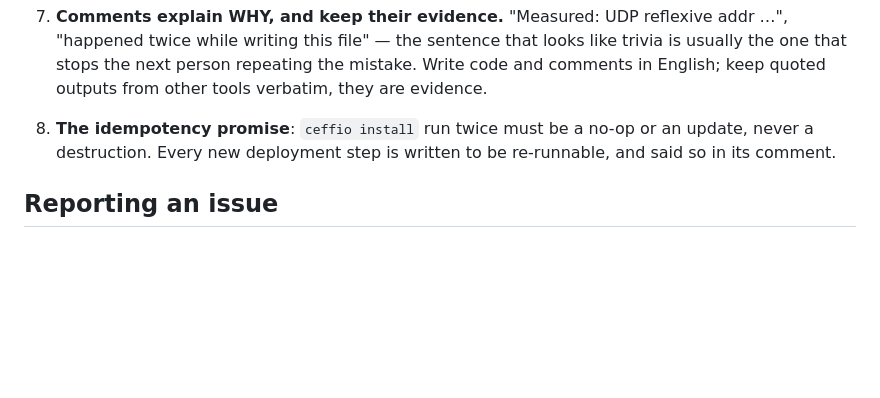
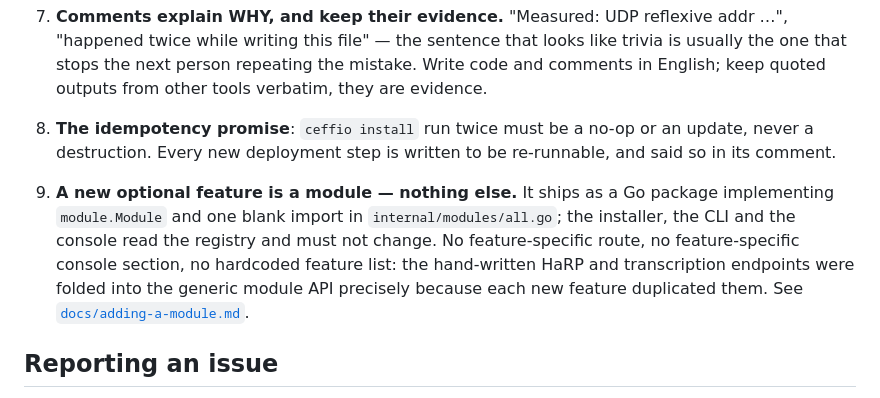
Before and after one commit to ceffio-suite/ceffio, a Markdown page: CONTRIBUTING.md, the part around the change. Rendered like a GitHub page; blank space fills up the shorter version.

```diff
--- a/CONTRIBUTING.md
+++ b/CONTRIBUTING.md
@@ -136,6 +136,15 @@ real failure. New code that breaks one must justify it in the PR.
    an update, never a destruction. Every new deployment step is written to be
    re-runnable, and said so in its comment.
 
+9. **A new optional feature is a module — nothing else.** It ships as a Go
+   package implementing `module.Module` and one blank import in
+   `internal/modules/all.go`; the installer, the CLI and the console read the
+   registry and must not change. No feature-specific route, no
+   feature-specific console section, no hardcoded feature list: the
+   hand-written HaRP and transcription endpoints were folded into the generic
+   module API precisely because each new feature duplicated them. See
+   [`docs/adding-a-module.md`](docs/adding-a-module.md).
+
 ## Reporting an issue
 
 Include, in this order: what you ran, what you expected, what happened (exact
```
Also changed, not shown: README.md (+34 -0 lines), docs/adding-a-module.md (added, +467 -0 lines).
